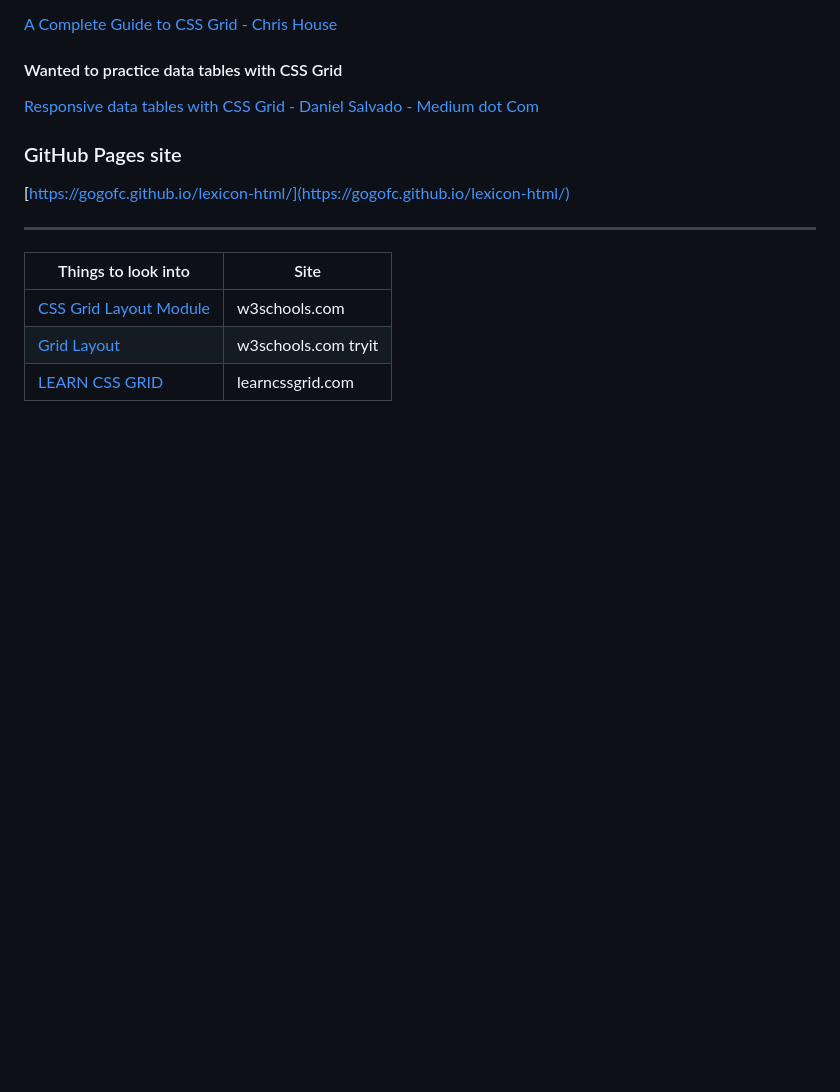
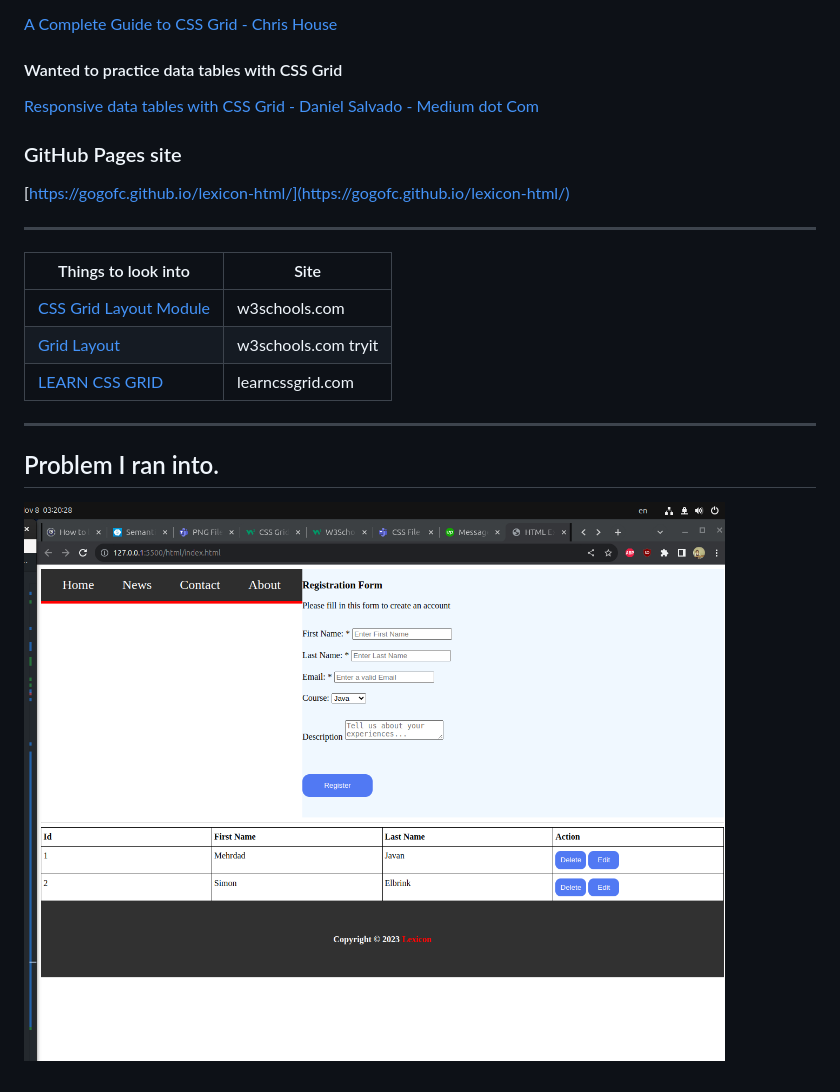
Before and after one commit to GogoFC/lexicon-html, a Markdown page: README.md, the part around the change. Rendered like a GitHub page; pictures changed too: grid-problem.png (added); blank space fills up the shorter version.

Commit message:
photo upload

```diff
--- a/README.md
+++ b/README.md
@@ -21,3 +21,9 @@
 | [CSS Grid Layout Module](https://www.w3schools.com/css/css_grid.asp) | w3schools.com |
 | [Grid Layout](https://www.w3schools.com/css/tryit.asp?filename=trycss_grid_layout_named) | w3schools.com tryit |
 | [LEARN CSS GRID](https://learncssgrid.com/) | learncssgrid.com |
+
+---
+
+## Problem I ran into.
+
+![grid problem](./grid-problem.png)
```
